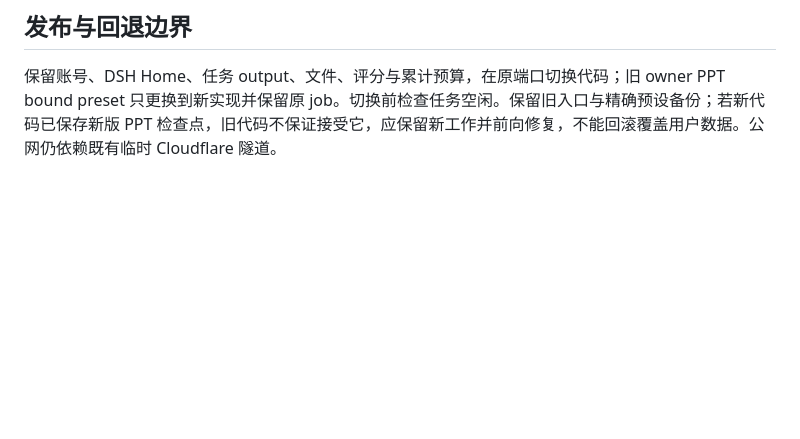
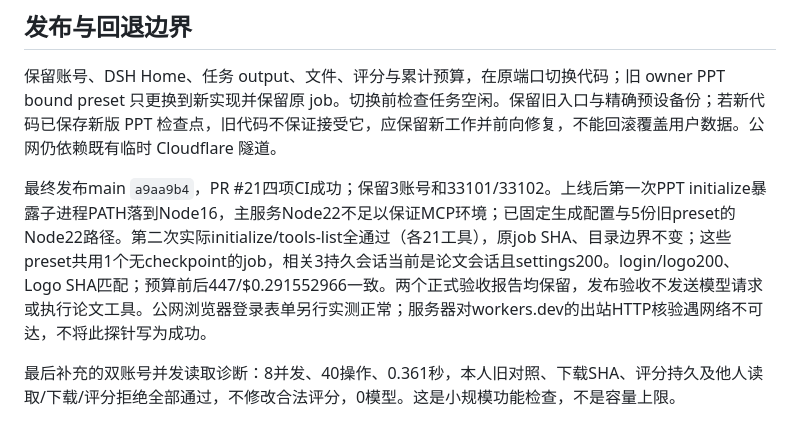
Before and after one commit to jingyio/DeepSeek-Harless, a Markdown page: docs/experiments/geneloop-workspaces-scenes-20261015-v1.md, the part around the change. Rendered like a GitHub page; blank space fills up the shorter version.

```diff
--- a/docs/experiments/geneloop-workspaces-scenes-20261015-v1.md
+++ b/docs/experiments/geneloop-workspaces-scenes-20261015-v1.md
@@ -30,3 +30,7 @@
 ## 发布与回退边界
 
 保留账号、DSH Home、任务 output、文件、评分与累计预算，在原端口切换代码；旧 owner PPT bound preset 只更换到新实现并保留原 job。切换前检查任务空闲。保留旧入口与精确预设备份；若新代码已保存新版 PPT 检查点，旧代码不保证接受它，应保留新工作并前向修复，不能回滚覆盖用户数据。公网仍依赖既有临时 Cloudflare 隧道。
+
+最终发布main `a9aa9b4`，PR #21四项CI成功；保留3账号和33101/33102。上线后第一次PPT initialize暴露子进程PATH落到Node16，主服务Node22不足以保证MCP环境；已固定生成配置与5份旧preset的Node22路径。第二次实际initialize/tools-list全通过（各21工具），原job SHA、目录边界不变；这些preset共用1个无checkpoint的job，相关3持久会话当前是论文会话且settings200。login/logo200、Logo SHA匹配；预算前后447/$0.291552966一致。两个正式验收报告均保留，发布验收不发送模型请求或执行论文工具。公网浏览器登录表单另行实测正常；服务器对workers.dev的出站HTTP核验遇网络不可达，不将此探针写为成功。
+
+最后补充的双账号并发读取诊断：8并发、40操作、0.361秒，本人旧对照、下载SHA、评分持久及他人读取/下载/评分拒绝全部通过，不修改合法评分，0模型。这是小规模功能检查，不是容量上限。
```
Also changed, not shown: docs/handoffs/main.md (+4 -2 lines).
